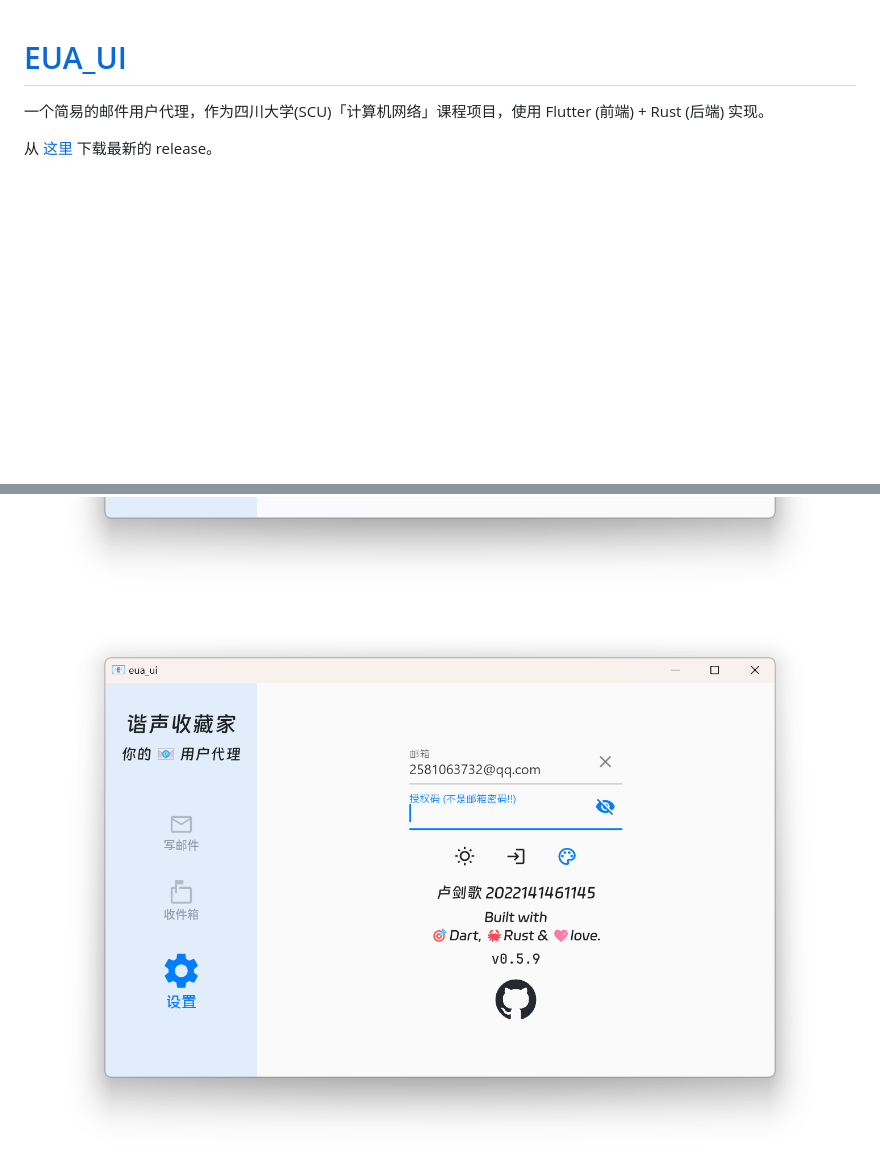
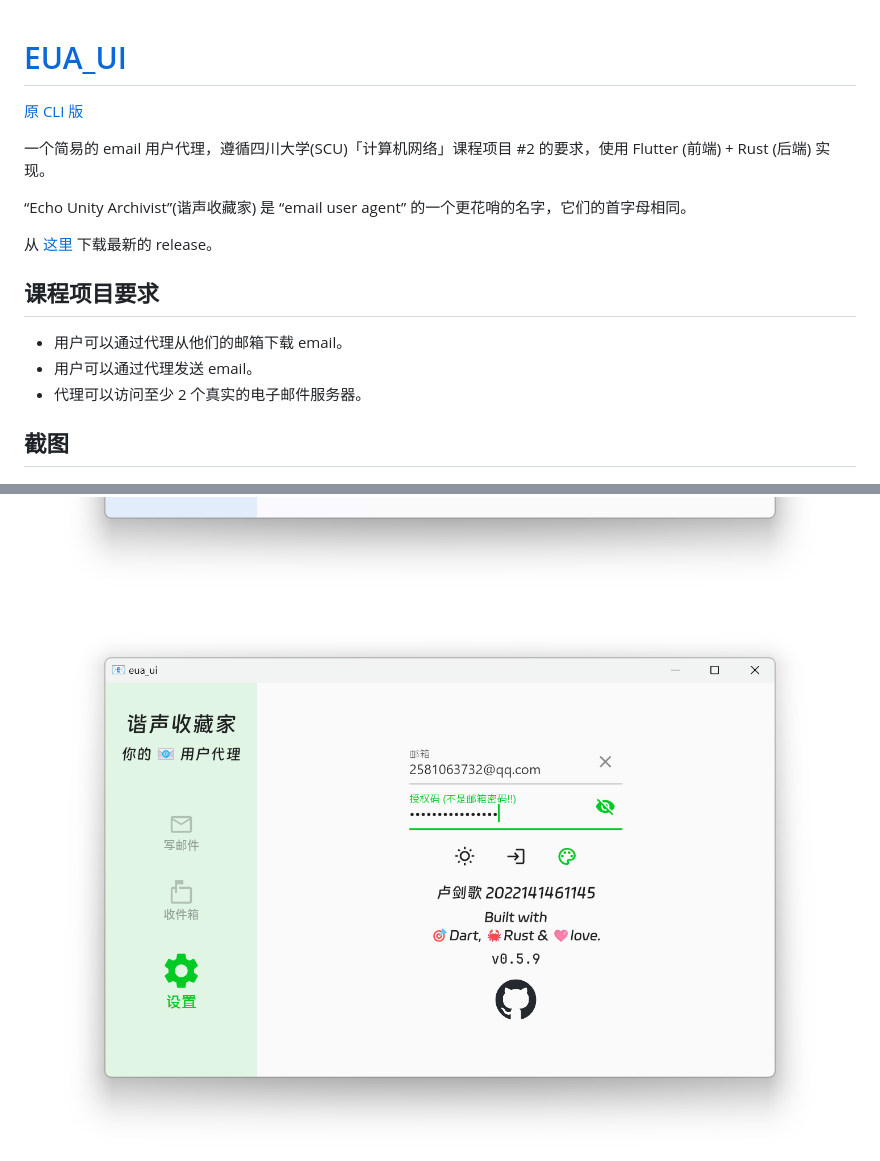
Before and after one commit to Somnia1337/EUA_UI, a Markdown page: README.md, 2 parts joined by grey strips. Drawn GitHub-style; pictures changed too: eua_ui_4-reshot.png (added), eua_ui_4.png (deleted); blank space fills up the shorter version.

Commit message:
screenshots

```diff
--- a/README.md
+++ b/README.md
@@ -1,8 +1,20 @@
 # [EUA_UI](https://github.com/Somnia1337/EUA_UI)
 
-一个简易的邮件用户代理，作为四川大学(SCU)「计算机网络」课程项目，使用 Flutter (前端) + Rust (后端) 实现。
+[原 CLI 版](https://github.com/Somnia1337/EchoUnityArchivist)
+
+一个简易的 email 用户代理，遵循四川大学(SCU)「计算机网络」课程项目 #2 的要求，使用 Flutter (前端) + Rust (后端) 实现。
+
+“Echo Unity Archivist”(谐声收藏家) 是 “email user agent” 的一个更花哨的名字，它们的首字母相同。
 
 从 [这里](https://github.com/Somnia1337/EUA_UI/releases) 下载最新的 release。
+
+## 课程项目要求
+
+- 用户可以通过代理从他们的邮箱下载 email。
+- 用户可以通过代理发送 email。
+- 代理可以访问至少 2 个真实的电子邮件服务器。
+
+## 截图
 
 <div align=center>
   <img src="https://github.com/Somnia1337/EUA_UI/blob/main/eua_ui_1.png?raw=true">
@@ -17,5 +29,5 @@
 </div>
 
 <div align=center>
-  <img src="https://github.com/Somnia1337/EUA_UI/blob/main/eua_ui_4.png?raw=true">
+  <img src="https://github.com/Somnia1337/EUA_UI/blob/main/eua_ui_4-reshot.png?raw=true">
 </div>
```
